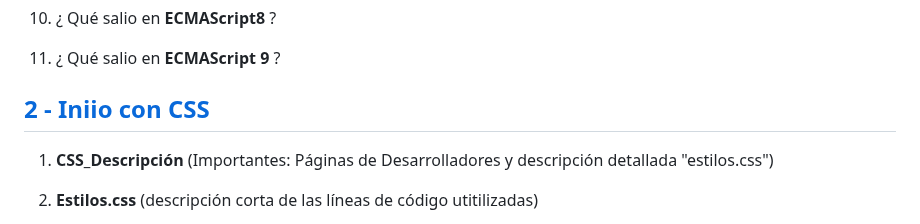
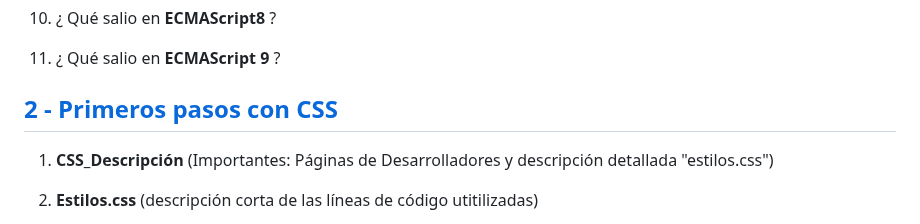
Before and after one commit to DragonFenixOwi/Resumen_FrontEnd_Inicial_2020, a Markdown page: README.md, the part around the change. GitHub-like rendering.

```diff
--- a/README.md
+++ b/README.md
@@ -149,7 +149,7 @@
 
 
 
-   ##  [2 - Iniio con CSS](https://github.com/DragonFenixOwi/Resumen_FrontEnd_Inicial_2020/tree/master/css)
+   ##  [2 - Primeros pasos con CSS](https://github.com/DragonFenixOwi/Resumen_FrontEnd_Inicial_2020/tree/master/css)
 
    1.  **CSS_Descripción** (Importantes: Páginas de Desarrolladores y descripción detallada "estilos.css")
 
```
